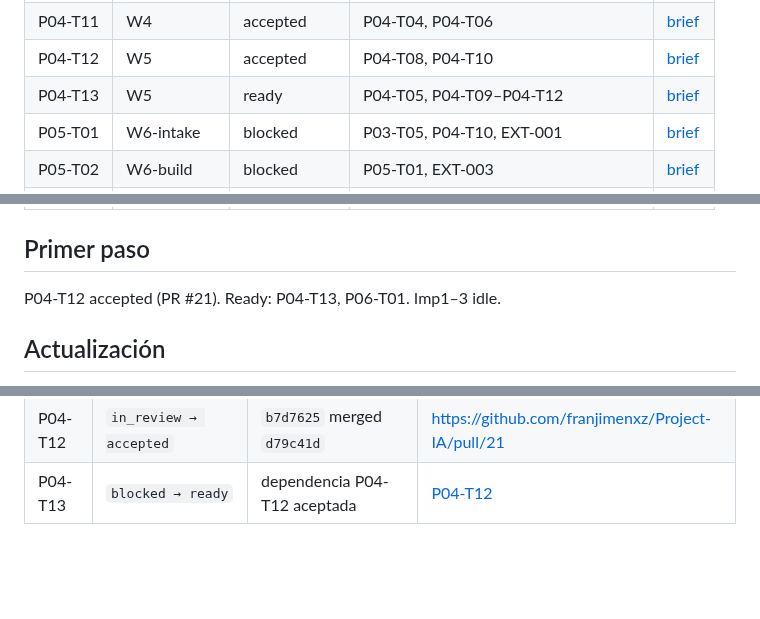
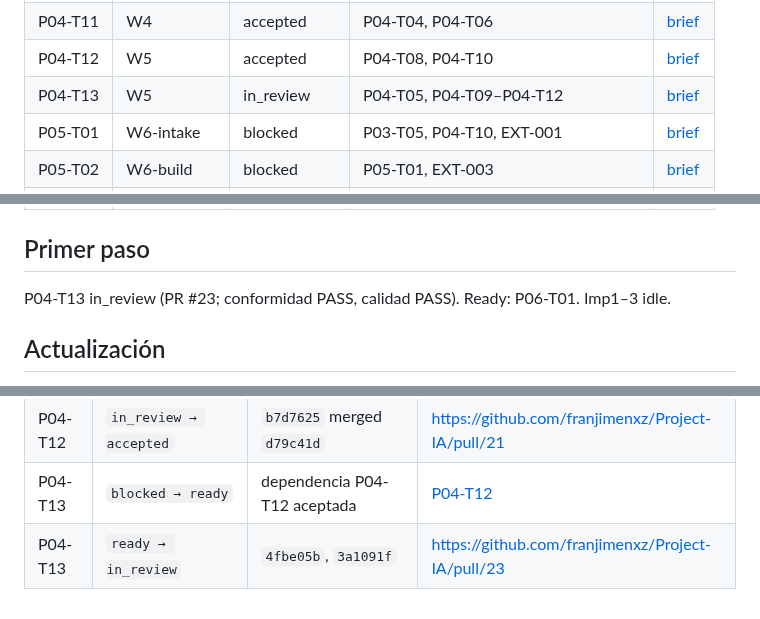
Before and after one commit to franjimenxz/Project-IA, a Markdown page: docs/00-governance/delegation-board.md, 3 parts joined by grey strips. Rendered like a GitHub page; blank space fills up the shorter version.

Commit message:
chore: P04-T13 in review
Coordinator: two-stage review passed; PR #23.

```diff
--- a/docs/00-governance/delegation-board.md
+++ b/docs/00-governance/delegation-board.md
@@ -42,7 +42,7 @@ Un brief `ready` significa que su especificación está completa; no habilita ej
 | P04-T10 | W4 | accepted | P04-T08 | [brief](../phases/phase-04-mvp-vertical-slices/agent-briefs/P04-T10-reschedule-confirm.md) |
 | P04-T11 | W4 | accepted | P04-T04, P04-T06 | [brief](../phases/phase-04-mvp-vertical-slices/agent-briefs/P04-T11-handoff.md) |
 | P04-T12 | W5 | accepted | P04-T08, P04-T10 | [brief](../phases/phase-04-mvp-vertical-slices/agent-briefs/P04-T12-scheduler.md) |
-| P04-T13 | W5 | ready | P04-T05, P04-T09–P04-T12 | [brief](../phases/phase-04-mvp-vertical-slices/agent-briefs/P04-T13-mvp-e2e.md) |
+| P04-T13 | W5 | in_review | P04-T05, P04-T09–P04-T12 | [brief](../phases/phase-04-mvp-vertical-slices/agent-briefs/P04-T13-mvp-e2e.md) |
 | P05-T01 | W6-intake | blocked | P03-T05, P04-T10, EXT-001 | [brief](../phases/phase-05-real-integration/agent-briefs/P05-T01-api-intake.md) |
 | P05-T02 | W6-build | blocked | P05-T01, EXT-003 | [brief](../phases/phase-05-real-integration/agent-briefs/P05-T02-transport-auth.md) |
 | P05-T03 | W6-build | blocked | P05-T01, P05-T02 | [brief](../phases/phase-05-real-integration/agent-briefs/P05-T03-appointment-adapter.md) |
@@ -63,7 +63,7 @@ Un brief `ready` significa que su especificación está completa; no habilita ej
 
 ## Primer paso
 
-P04-T12 accepted (PR #21). Ready: P04-T13, P06-T01. Imp1–3 idle.
+P04-T13 in_review (PR #23; conformidad PASS, calidad PASS). Ready: P06-T01. Imp1–3 idle.
 
 ## Actualización
 
@@ -154,3 +154,4 @@ Sólo el coordinador edita estados. Cada transición cita commit y evidencia en
 | P04-T12 | `in_progress → in_review` | `5870605`, `a8fa8bc` | https://github.com/franjimenxz/Project-IA/pull/21 |
 | P04-T12 | `in_review → accepted` | `b7d7625` merged `d79c41d` | https://github.com/franjimenxz/Project-IA/pull/21 |
 | P04-T13 | `blocked → ready` | dependencia P04-T12 aceptada | [P04-T12](../phases/phase-04-mvp-vertical-slices/evidence/P04-T12.md) |
+| P04-T13 | `ready → in_review` | `4fbe05b`, `3a1091f` | https://github.com/franjimenxz/Project-IA/pull/23 |
```
Also changed, not shown: 1 other file.
